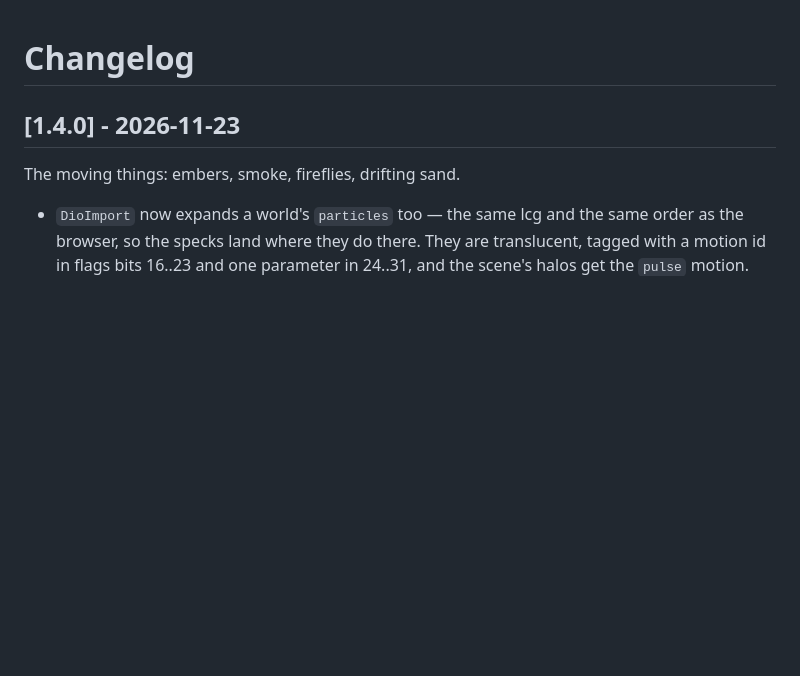
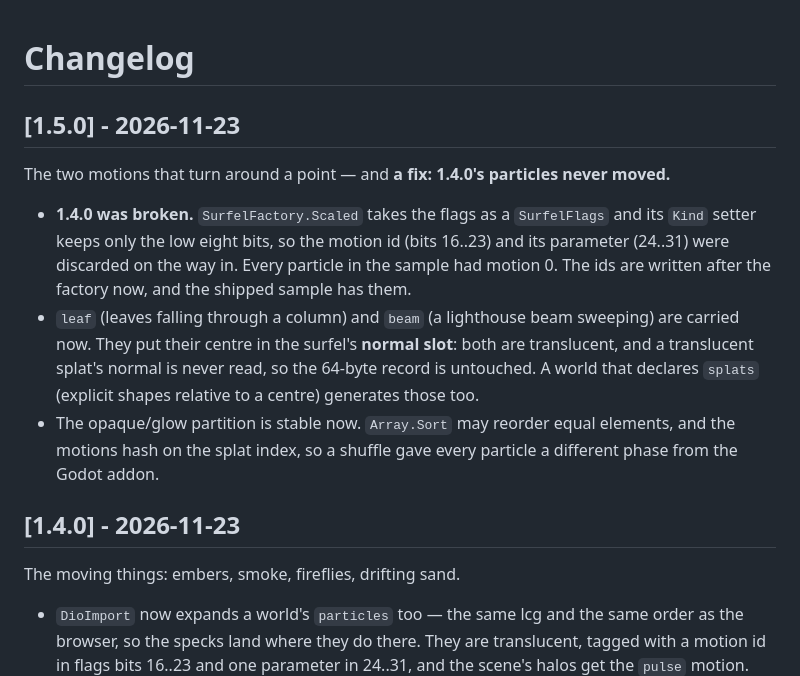
Before and after one commit to yanhuifair/pixelart-gaussiansplat-unity, a Markdown page: CHANGELOG.md, the part around the change. Drawn GitHub-style; blank space fills up the shorter version.

```diff
--- a/CHANGELOG.md
+++ b/CHANGELOG.md
@@ -1,4 +1,19 @@
 # Changelog
+
+## [1.5.0] - 2026-11-23
+
+The two motions that turn around a point — and **a fix: 1.4.0's particles never moved.**
+
+- **1.4.0 was broken.** `SurfelFactory.Scaled` takes the flags as a `SurfelFlags` and its `Kind`
+  setter keeps only the low eight bits, so the motion id (bits 16..23) and its parameter (24..31) were
+  discarded on the way in. Every particle in the sample had motion 0. The ids are written after the
+  factory now, and the shipped sample has them.
+- `leaf` (leaves falling through a column) and `beam` (a lighthouse beam sweeping) are carried now.
+  They put their centre in the surfel's **normal slot**: both are translucent, and a translucent
+  splat's normal is never read, so the 64-byte record is untouched. A world that declares `splats`
+  (explicit shapes relative to a centre) generates those too.
+- The opaque/glow partition is stable now. `Array.Sort` may reorder equal elements, and the motions
+  hash on the splat index, so a shuffle gave every particle a different phase from the Godot addon.
 
 ## [1.4.0] - 2026-11-23
 
```
Also changed, not shown: README.md (+7 -1 lines), Documentation~/caravan.png, 6 other files.
